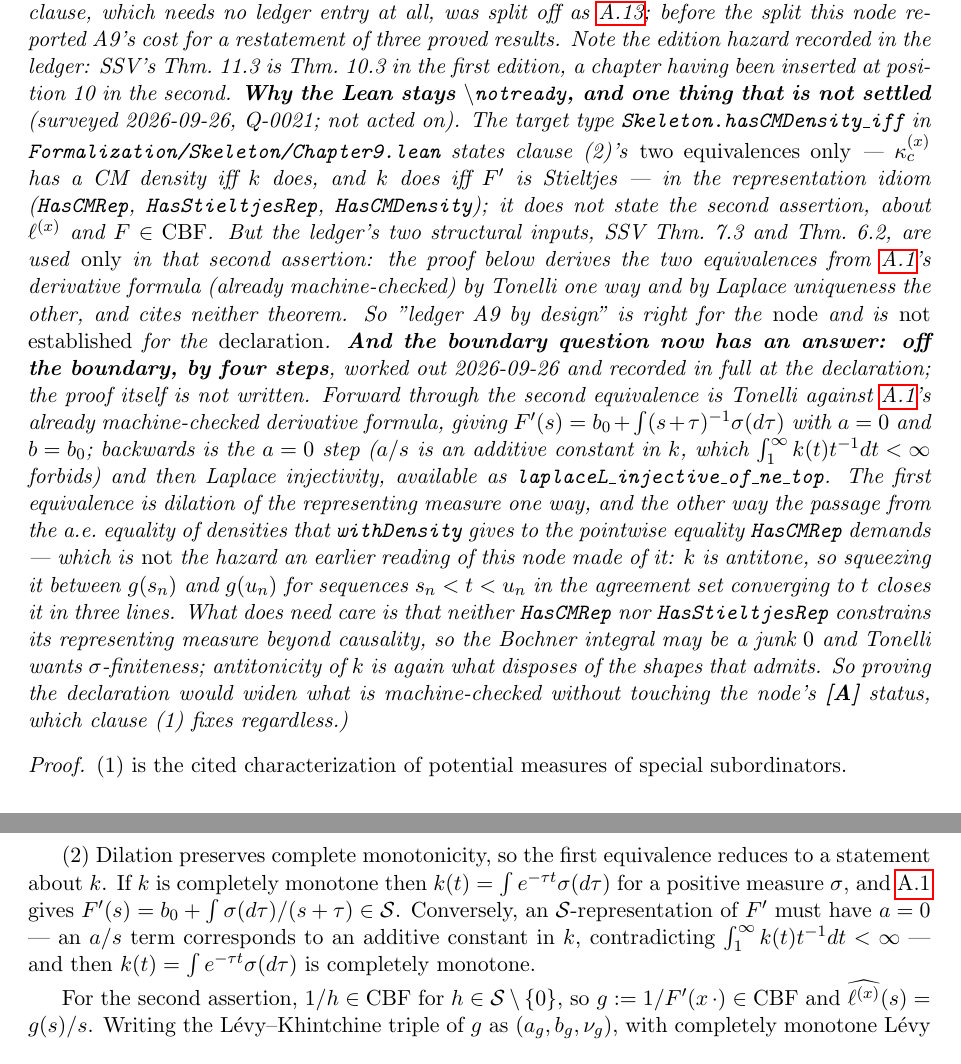
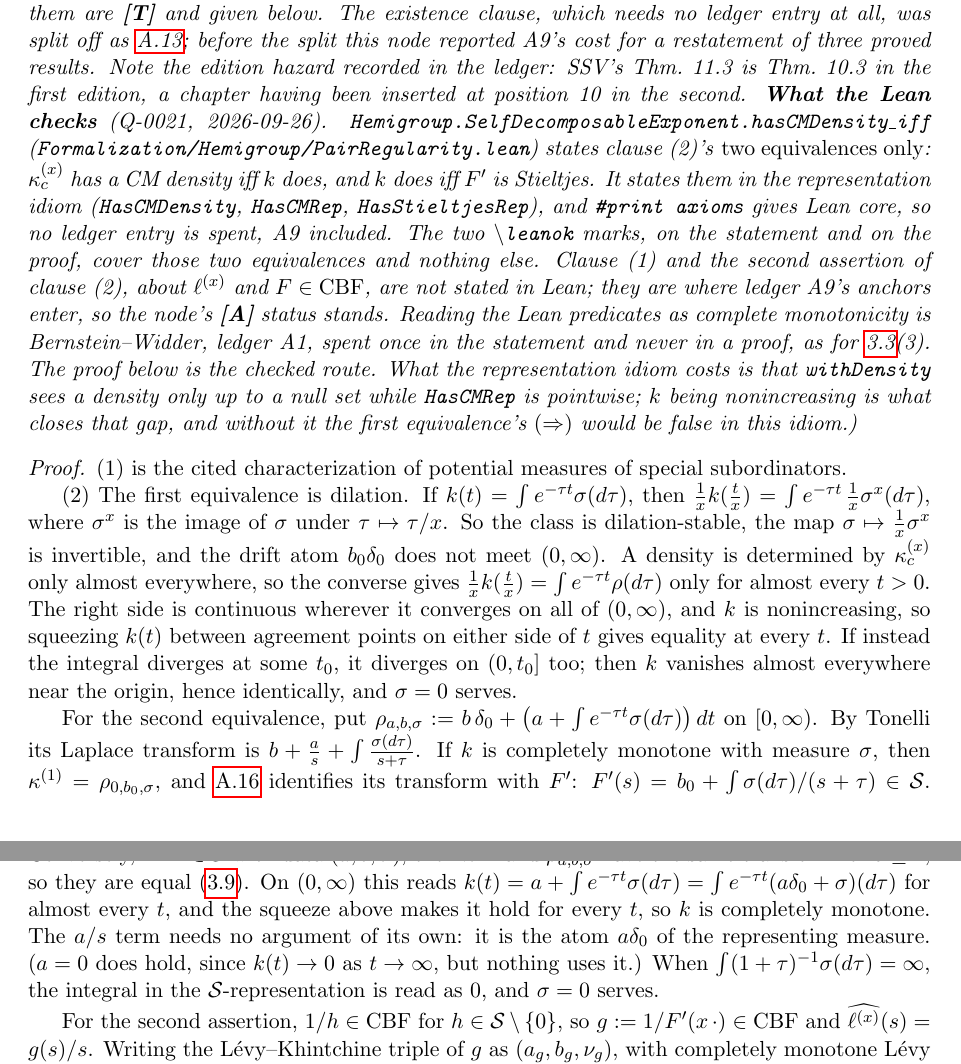
Before and after one commit to danielfagerstrom/hemigroup-causal-scale-space-kernels, a LaTeX thesis (blueprint/src/print.tex, which reads blueprint/src/parts/09-memory-kernels.tex): two parts of pages 88 and 89 of 97, joined at a grey line, cut so that both start at the same text. Compiled offline with pdfLaTeX.

Commit message:
prop:pair-regularity(2) proved, off the trust boundary: hasCMDensity_iff, Lean core (Q-0021)
Steps 2-4 of the route written at the declaration, and the declaration moves from
Skeleton/Chapter9.lean into Hemigroup/PairRegularity.lean as
Hemigroup.SelfDecomposableExponent.hasCMDensity_iff. The node goes \leanok (statement and proof);
it stays [A] on ledger A9 because of clause (1), which is not stated in Lean.

What it cost: the idiom, not the mathematics. One lemma, hasCMRep_of_ae, turns an a.e.
representation of an antitone nonnegative function into a pointwise one, junk case included:
integrability of e^{-tau t} is an up-set in t; if it fails somewhere the function vanishes near
the origin and hence everywhere, and sigma = 0 serves; otherwise the integral is continuous and an
antitone function agreeing a.e. with a continuous one agrees everywhere (the squeeze,
eqOn_of_ae_of_antitoneOn). Both (=>) directions call it. The second equivalence goes through one
measure, b delta_0 + (a + int e^{-tau t} sigma) dt, whose transform is b + a/s + int (s+tau)^{-1}
sigma by Tonelli; forward, kappa^(1) is that measure with a = 0; backward,
laplaceL_injective_of_ne_top makes it so.

What it taught: the blueprint's a = 0 step is not needed. The a/s term is absorbed as an atom
a delta_0 of the representing measure, which HasCMRep allows. SFinite sigma, which Tonelli wants
and neither predicate supplies, comes from the transform being finite at one point, and the
divergent case is the junk case. The blueprint proof of (2) is rewritten to the checked route; the
fidelity ledger gets card T2.1h in place of the "nothing claimed" line.

Gates: lake build OK; lake env lean CIAxiomGuard.lean exit 0, all nine new lines Lean core;
linkage check OK (70 \leanok); linkage axioms --check exit 0; build-blueprint.sh --quick OK.

Co-Authored-By: Claude Opus 5.5 <noreply@anthropic.com>

```diff
--- a/blueprint/src/parts/09-memory-kernels.tex
+++ b/blueprint/src/parts/09-memory-kernels.tex
@@ -328,8 +328,8 @@ tail decay.
 
 % draft: Proposition 9.7
 \begin{proposition}[regularity of the pair]\label{prop:pair-regularity}
-\uses{lem:memory-kernel,lem:memory-kernel-transform,lem:potential-kernel,thm:sonine-conservation,def:completely-monotone}
-\lean{Skeleton.hasCMDensity_iff}\notready
+\uses{lem:memory-kernel,prop:laplace-uniqueness-sigma-finite,lem:memory-kernel-transform,lem:potential-kernel,thm:sonine-conservation,def:completely-monotone}
+\lean{Hemigroup.SelfDecomposableExponent.hasCMDensity_iff}\leanok
 Write $\kappa^{(x)} = b_0\,\delta_0 + \kappa_c^{(x)}$, with
 $\kappa_c^{(x)}(dt) := \tfrac1x\,k\bigl(\tfrac tx\bigr)\,dt$ the absolutely continuous part of
 \ref{lem:memory-kernel-transform} --- an unconditional decomposition, $k$ being nonincreasing.
@@ -361,45 +361,52 @@ split off as \ref{prop:sonine-pair-exists}; before the split this node reported
 restatement of three proved results. Note the edition hazard recorded in the ledger: SSV's
 Thm.~11.3 is Thm.~10.3 in the first edition, a chapter having been inserted at position~10 in
 the second.
-\textbf{Why the Lean stays \texttt{\textbackslash notready}, and one thing that is not settled}
-(surveyed 2026-09-26, Q-0021; not acted on). The target type
-\texttt{Skeleton.hasCMDensity\_iff} in \texttt{Formalization/Skeleton/Chapter9.lean} states
-clause~(2)'s \emph{two equivalences only} --- $\kappa_c^{(x)}$ has a CM density iff $k$ does, and
-$k$ does iff $F'$ is Stieltjes --- in the representation idiom
-(\texttt{HasCMRep}, \texttt{HasStieltjesRep}, \texttt{HasCMDensity}); it does not state the
-second assertion, about $\ell^{(x)}$ and $F \in \CBF$. But the ledger's two structural inputs,
-SSV~Thm.~7.3 and Thm.~6.2, are used \emph{only} in that second assertion: the proof below derives
-the two equivalences from \ref{lem:memory-kernel}'s derivative formula (already machine-checked)
-by Tonelli one way and by Laplace uniqueness the other, and cites neither theorem. So "ledger A9
-by design'' is right for the \emph{node} and is \emph{not established} for the \emph{declaration}.
-\textbf{And the boundary question now has an answer: off the boundary, by four steps}, worked out
-2026-09-26 and recorded in full at the declaration; the proof itself is not written. Forward through
-the second equivalence is Tonelli against \ref{lem:memory-kernel}'s already machine-checked
-derivative formula, giving $F'(s) = b_0 + \int (s+\tau)^{-1}\sigma(d\tau)$ with $a = 0$ and
-$b = b_0$; backwards is the $a = 0$ step ($a/s$ is an additive constant in $k$, which
-$\int_1^\infty k(t)t^{-1}dt < \infty$ forbids) and then Laplace injectivity, available as
-\texttt{laplaceL\_injective\_of\_ne\_top}. The first equivalence is dilation of the representing
-measure one way, and the other way the passage from the a.e.\ equality of densities that
-\texttt{withDensity} gives to the pointwise equality \texttt{HasCMRep} demands --- which is
-\emph{not} the hazard an earlier reading of this node made of it: $k$ is antitone, so squeezing it
-between $g(s_n)$ and $g(u_n)$ for sequences $s_n < t < u_n$ in the agreement set converging to $t$
-closes it in three lines. What does need care is that neither \texttt{HasCMRep} nor
-\texttt{HasStieltjesRep} constrains its representing measure beyond causality, so the Bochner
-integral may be a junk $0$ and Tonelli wants $\sigma$-finiteness; antitonicity of $k$ is again what
-disposes of the shapes that admits. So proving the declaration would widen what is machine-checked
-without touching the node's \textbf{[A]} status, which clause~(1) fixes regardless.)}
+\textbf{What the Lean checks} (Q-0021, 2026-09-26).
+\texttt{Hemigroup.SelfDecomposableExponent.hasCMDensity\_iff}
+(\texttt{Formalization/Hemigroup/PairRegularity.lean}) states clause~(2)'s \emph{two equivalences
+only}: $\kappa_c^{(x)}$ has a CM density iff $k$ does, and $k$ does iff $F'$ is Stieltjes. It
+states them in the representation idiom (\texttt{HasCMDensity}, \texttt{HasCMRep},
+\texttt{HasStieltjesRep}), and \texttt{\#print axioms} gives Lean core, so no ledger entry is
+spent, A9 included. The two \texttt{\textbackslash leanok} marks, on the statement and on the
+proof, cover those two equivalences and nothing else. Clause~(1) and the second assertion of clause~(2), about $\ell^{(x)}$ and $F \in \CBF$, are
+not stated in Lean; they are where \ledger{A9}'s anchors enter, so the node's \textbf{[A]} status
+stands. Reading the Lean predicates as complete monotonicity is Bernstein--Widder, \ledger{A1},
+spent once in the statement and never in a proof, as for \ref{prop:bernstein-toolbox}(3). The proof
+below is the checked route. What the representation idiom costs is that \texttt{withDensity} sees a
+density only up to a null set while \texttt{HasCMRep} is pointwise; $k$ being nonincreasing is what
+closes that gap, and without it the first equivalence's $(\Rightarrow)$ would be false in this
+idiom.)}
 \end{proposition}
 
 \begin{proof}
+\leanok
 (1) is the cited characterization of potential measures of special subordinators.
 
-(2) Dilation preserves complete monotonicity, so the first equivalence reduces to a statement
-about $k$. If $k$ is completely monotone then $k(t) = \int e^{-\tau t}\sigma(d\tau)$ for a
-positive measure $\sigma$, and \ref{lem:memory-kernel} gives
-$F'(s) = b_0 + \int \sigma(d\tau)/(s+\tau) \in \mathcal{S}$. Conversely, an
-$\mathcal{S}$-representation of $F'$ must have $a = 0$ --- an $a/s$ term corresponds to an
-additive constant in $k$, contradicting $\int_1^\infty k(t)t^{-1}dt < \infty$ --- and then
-$k(t) = \int e^{-\tau t}\sigma(d\tau)$ is completely monotone.
+(2) The first equivalence is dilation. If $k(t) = \int e^{-\tau t}\sigma(d\tau)$, then
+$\tfrac1x k(\tfrac tx) = \int e^{-\tau t}\,\tfrac1x\sigma^{x}(d\tau)$, where $\sigma^{x}$ is the image
+of $\sigma$ under $\tau \mapsto \tau/x$. So the class is dilation-stable, the map
+$\sigma \mapsto \tfrac1x\sigma^{x}$ is invertible, and the drift atom $b_0\delta_0$ does not meet
+$(0,\infty)$. A density is determined by $\kappa_c^{(x)}$ only almost everywhere, so the converse
+gives $\tfrac1x k(\tfrac tx) = \int e^{-\tau t}\rho(d\tau)$ only for almost every $t > 0$. The right
+side is continuous wherever it converges on all of $(0,\infty)$, and $k$ is nonincreasing, so
+squeezing $k(t)$ between agreement points on either side of $t$ gives equality at every $t$. If
+instead the integral diverges at some $t_0$, it diverges on $(0,t_0]$ too; then $k$ vanishes almost
+everywhere near the origin, hence identically, and $\sigma = 0$ serves.
+
+For the second equivalence, put
+$\rho_{a,b,\sigma} := b\,\delta_0 + \bigl(a + \int e^{-\tau t}\sigma(d\tau)\bigr)\,dt$ on
+$[0,\infty)$. By Tonelli its Laplace transform is $b + \tfrac as + \int \tfrac{\sigma(d\tau)}{s+\tau}$.
+If $k$ is completely monotone with measure $\sigma$, then $\kappa^{(1)} = \rho_{0,b_0,\sigma}$, and
+\ref{lem:memory-kernel-transform} identifies its transform with $F'$:
+$F'(s) = b_0 + \int \sigma(d\tau)/(s+\tau) \in \mathcal{S}$. Conversely, if $F' \in \mathcal{S}$ with
+data $(a,b,\sigma)$, then $\kappa^{(1)}$ and $\rho_{a,b,\sigma}$ have the same transform for
+$s \ge 1$, so they are equal (\ref{prop:laplace-uniqueness-sigma-finite}). On $(0,\infty)$ this reads
+$k(t) = a + \int e^{-\tau t}\sigma(d\tau) = \int e^{-\tau t}(a\delta_0 + \sigma)(d\tau)$ for almost
+every $t$, and the squeeze above makes it hold for every $t$, so $k$ is completely monotone. The
+$a/s$ term needs no argument of its own: it is the atom $a\delta_0$ of the representing measure.
+($a = 0$ does hold, since $k(t) \to 0$ as $t \to \infty$, but nothing uses it.) When
+$\int (1+\tau)^{-1}\sigma(d\tau) = \infty$, the integral in the $\mathcal{S}$-representation is
+read as $0$, and $\sigma = 0$ serves.
 
 For the second assertion, $1/h \in \CBF$ for $h \in \mathcal{S}\setminus\{0\}$, so
 $g := 1/F'(x\,\cdot) \in \CBF$ and $\widehat{\ell^{(x)}}(s) = g(s)/s$. Writing the
```
Also changed, not shown: blueprint/REVIEW-fidelity.md (+13 -2 lines), 4 other files.
